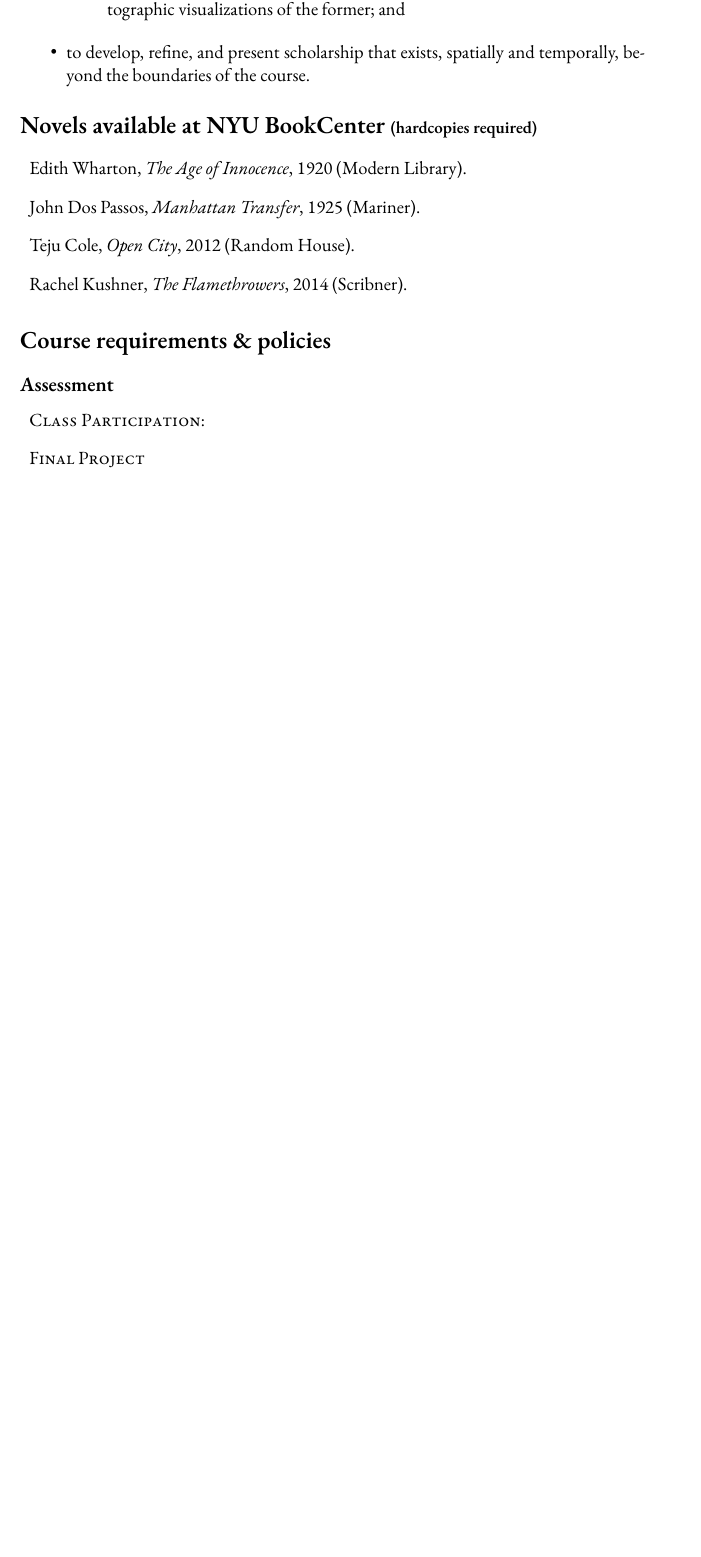
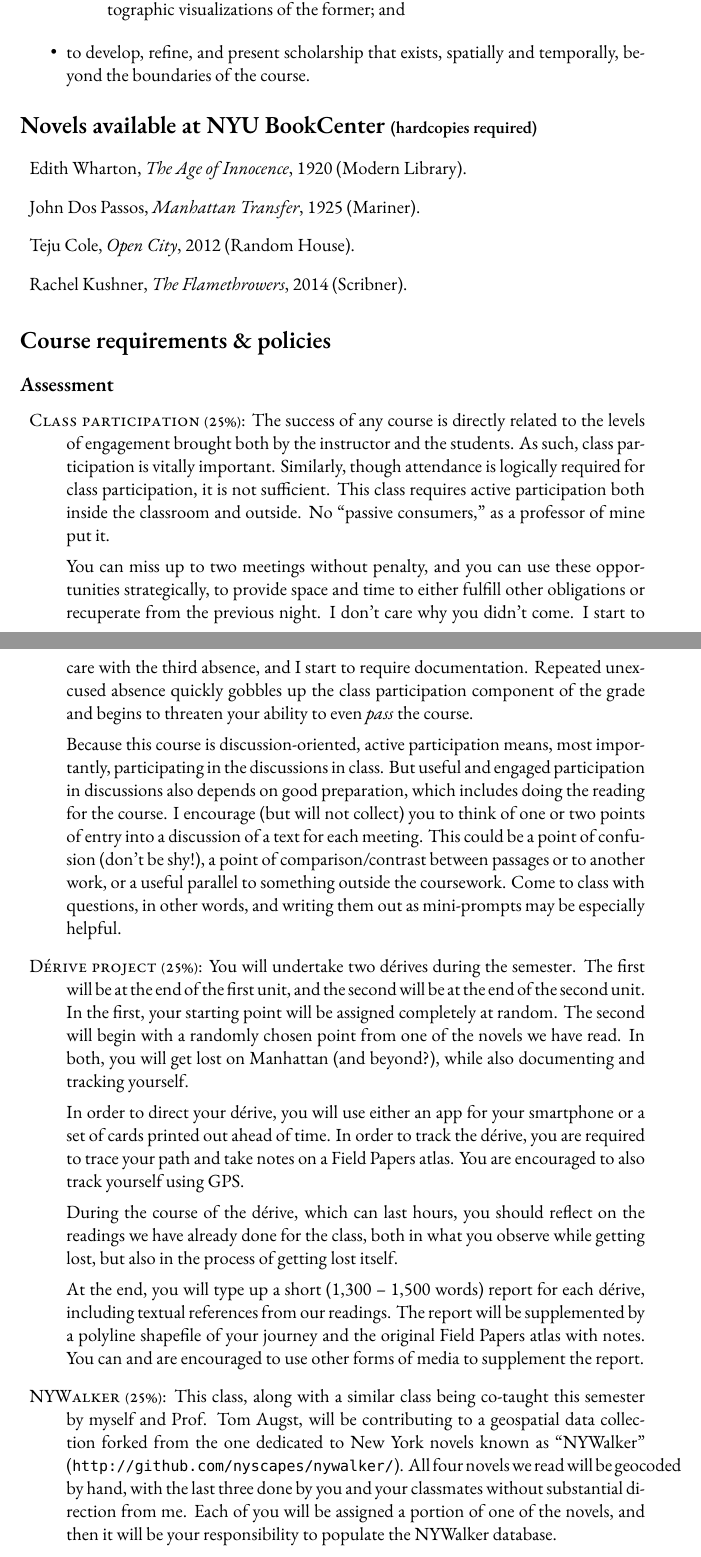
Before and after one commit to muziejus/the-map-of-the-city-that-is-this-novel, a LaTeX book (syllabus.tex, which reads sections/assessment.tex): part of page 2 of 5 before the commit and two parts of pages 2 and 3 of 7 after it, the two joined at a grey line, cut so that both start at the same text, the shorter picture padded with empty space. Compiled offline with XeLaTeX; a missing font is replaced by an installed copy or a similar font.

Commit message:
First draft of the assessments.

```diff
--- a/sections/assessment.tex
+++ b/sections/assessment.tex
@@ -1,5 +1,60 @@
 \begin{description}
 
-  \item \textsc{Class Participation:}
+  \item \textsc{Class participation (25\%):} The success of any course is
+    directly related to the levels of engagement brought both by the instructor
+    and the students. As such, class participation is vitally important.
+    Similarly, though attendance is logically required for class participation,
+    it is not sufficient. This class requires active participation both inside
+    the classroom and outside. No “passive consumers,” as a professor of mine
+    put it.
 
-  \item \textsc{Final Project}
+    You can miss up to two meetings without penalty, and you can use these
+    opportunities strategically, to provide space and time to either fulfill
+    other obligations or recuperate from the previous night. I don’t care why
+    you didn’t come. I start to care with the third absence, and I start to
+    require documentation. Repeated unexcused absence quickly gobbles up the
+    class participation component of the grade and begins to threaten your
+    ability to even \textit{pass} the course.
+
+    Because this course is discussion-oriented, active participation means,
+    most importantly, participating in the discussions in class. But useful and
+    engaged participation in discussions also depends on good preparation,
+    which includes doing the reading for the course. I encourage (but will not
+    collect) you to think of one or two points of entry into a discussion of a
+    text for each meeting. This could be a point of confusion (don’t be shy!),
+    a point of comparison/contrast between passages or to another work, or a
+    useful parallel to something outside the coursework. Come to class with
+    questions, in other words, and writing them out as mini-prompts may be
+    especially helpful.
+
+  \item \textsc{Dérive project (25\%):} You will undertake two dérives during
+    the semester. The first will be at the end of the first unit, and the
+    second will be at the end of the second unit. In the first, your starting
+    point will be assigned completely at random. The second will begin with a
+    randomly chosen point from one of the novels we have read. In both, you
+    will get lost on Manhattan (and beyond?), while also documenting and
+    tracking yourself.
+
+    In order to direct your dérive, you will use either an app for your
+    smartphone or a set of cards printed out ahead of time. In order to track
+    the dérive, you are required to trace your path and take notes on a Field
+    Papers atlas. You are encouraged to also track yourself using GPS.
+
+    During the course of the dérive, which can last hours, you should reflect
+    on the readings we have already done for the class, both in what you
+    observe while getting lost, but also in the process of getting lost itself.
+
+    At the end, you will type up a short (1,300 -- 1,500 words) report for each
+    dérive, including textual references from our readings. The report will be
+    supplemented by a polyline shapefile of your journey and the original Field
+    Papers atlas with notes. You can and are encouraged to use other forms of
+    media to supplement the report.
+
+  \item \textsc{NYWalker (25\%):} This class, along with a similar class being
+    co-taught this semester by myself and Prof. Tom Augst, will be contributing
+    to a geospatial data collection forked from the one dedicated to New York
+    novels known as “NYWalker” (\texttt{http://github.com/nyscapes/nywalker/}).
+    All four novels we read will be geocoded by hand, with the last three done
+    by you and your classmates without substantial direction from me. Each of
+    you will be assigned a portion of one of the novels, and then it will be
+    your responsibility to populate the NYWalker database.
```
Also changed, not shown: sections/assessment.tex (21 more changed lines).
